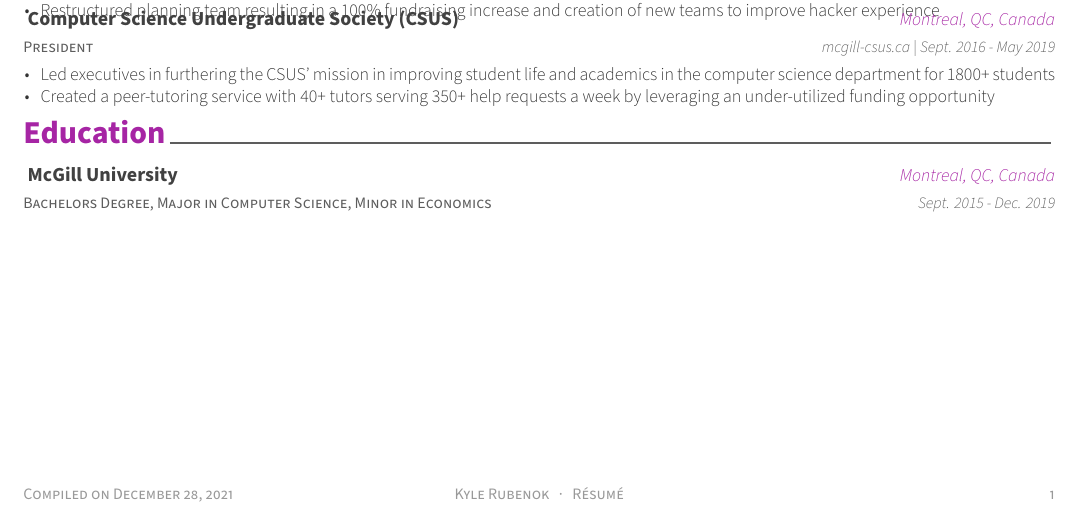
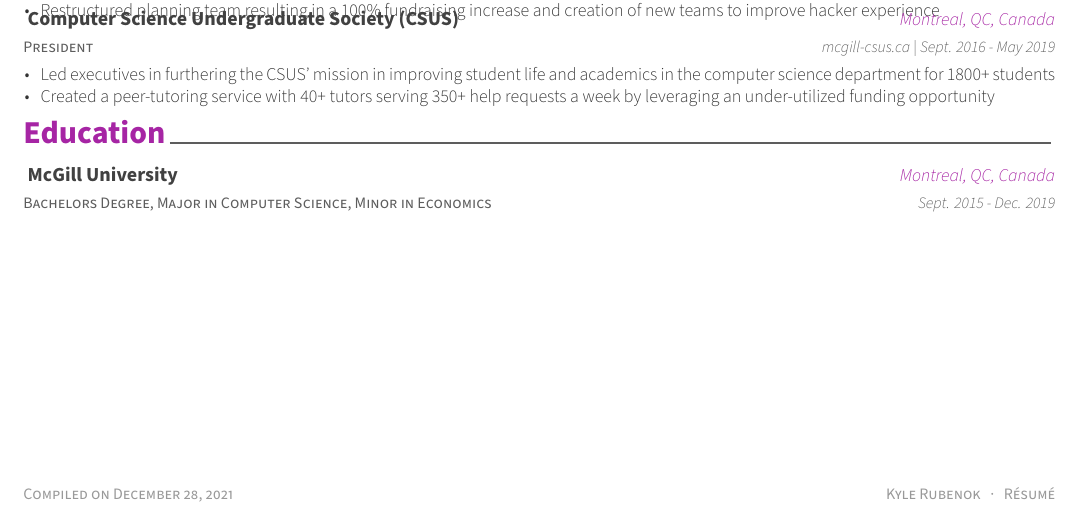
Before and after one commit to krubenok/resume, a LaTeX CV (resume.tex): part of the page, cut so that both start at the same text. Compiled offline with XeLaTeX.

Commit message:
Edit footer

```diff
--- a/resume.tex
+++ b/resume.tex
@@ -87,8 +87,8 @@
 % Leave any of these blank if they are not needed
 \makecvfooter
   {Compiled on \today}
+  {}
   {Kyle Rubenok~~~·~~~Résumé}
-  {\thepage}
 
 
 %-------------------------------------------------------------------------------
```
Also changed, not shown: resume.pdf.
